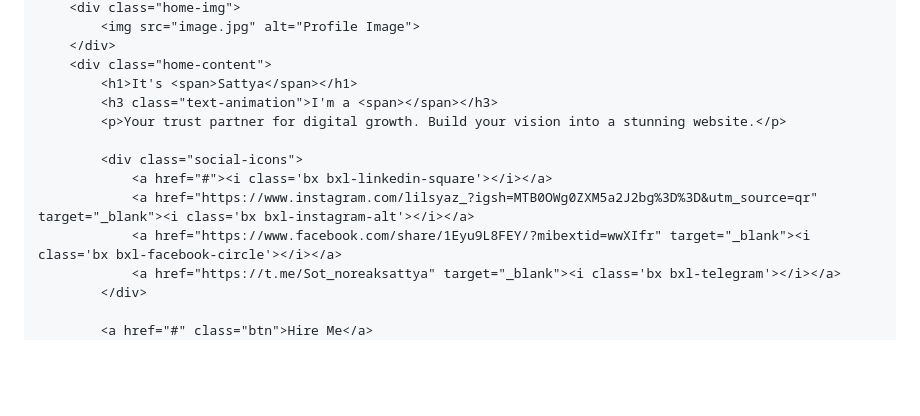
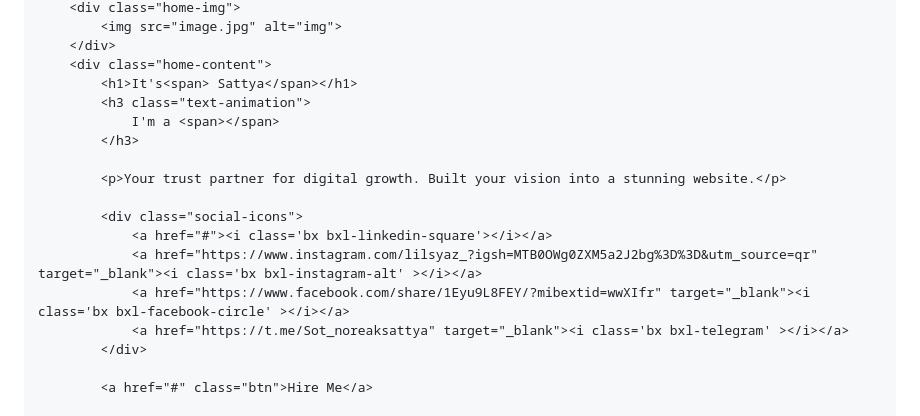
Before and after one commit to Lilsyaz45/my-portfolio, a Markdown page: Readme.md, the part around one of its changes. Drawn GitHub-style; blank space fills up the shorter version.

```diff
--- a/Readme.md
+++ b/Readme.md
@@ -24,17 +29,21 @@
         <div class="home-img">
-            <img src="image.jpg" alt="Profile Image">
+            <img src="image.jpg" alt="img">
         </div>
         <div class="home-content">
-            <h1>It's <span>Sattya</span></h1>
-            <h3 class="text-animation">I'm a <span></span></h3>
-            <p>Your trust partner for digital growth. Build your vision into a stunning website.</p>
+            <h1>It's<span> Sattya</span></h1>
+            <h3 class="text-animation">
+                I'm a <span></span>
+            </h3>
+
+            <p>Your trust partner for digital growth. Built your vision into a stunning website.</p>
 
             <div class="social-icons">
                 <a href="#"><i class='bx bxl-linkedin-square'></i></a>
-                <a href="https://www.instagram.com/lilsyaz_?igsh=MTB0OWg0ZXM5a2J2bg%3D%3D&utm_source=qr" target="_blank"><i class='bx bxl-instagram-alt'></i></a>
-                <a href="https://www.facebook.com/share/1Eyu9L8FEY/?mibextid=wwXIfr" target="_blank"><i class='bx bxl-facebook-circle'></i></a>
-                <a href="https://t.me/Sot_noreaksattya" target="_blank"><i class='bx bxl-telegram'></i></a>
+                <a href="https://www.instagram.com/lilsyaz_?igsh=MTB0OWg0ZXM5a2J2bg%3D%3D&utm_source=qr" target="_blank"><i class='bx bxl-instagram-alt' ></i></a>
+                <a href="https://www.facebook.com/share/1Eyu9L8FEY/?mibextid=wwXIfr" target="_blank"><i class='bx bxl-facebook-circle' ></i></a>
+                <a href="https://t.me/Sot_noreaksattya" target="_blank"><i class='bx bxl-telegram' ></i></a>
             </div>
 
             <a href="#" class="btn">Hire Me</a>
+
         </div>
```
Also changed, not shown: other parts of Readme.md (+59 -35 lines).
